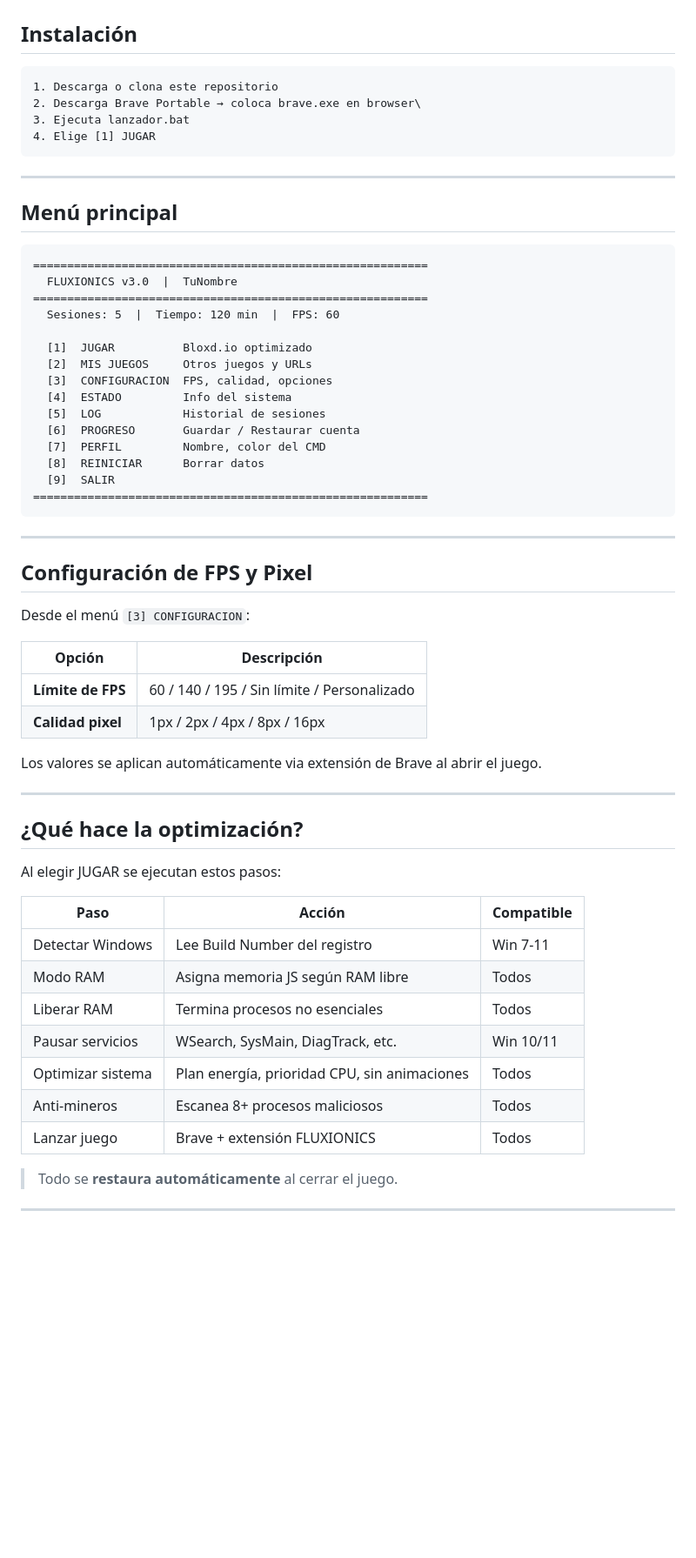
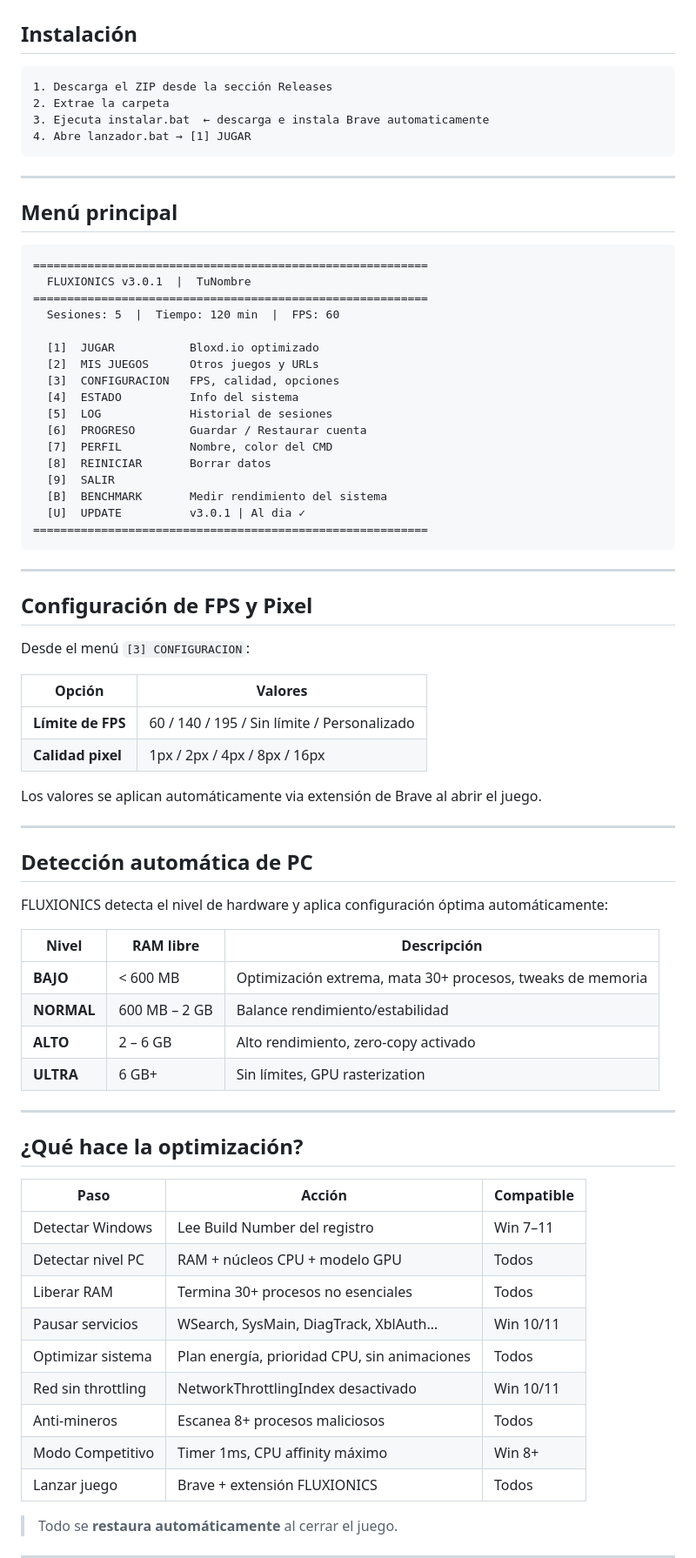
Before and after one commit to Fluxionics/Optimizador-Bloxd.io, a Markdown page: README.md, the part around one of its changes. Shown at 87% size. Rendered like a GitHub page; blank space fills up the shorter version.

````diff
--- a/README.md
+++ b/README.md
@@ -58,10 +58,10 @@ Si Windows muestra *"Editor desconocido"* al abrir `lanzador.bat`, es normal par
 ## Instalación
 
 ```
-1. Descarga o clona este repositorio
-2. Descarga Brave Portable → coloca brave.exe en browser\
-3. Ejecuta lanzador.bat
-4. Elige [1] JUGAR
+1. Descarga el ZIP desde la sección Releases
+2. Extrae la carpeta
+3. Ejecuta instalar.bat  ← descarga e instala Brave automaticamente
+4. Abre lanzador.bat → [1] JUGAR
 ```
 
 ---
@@ -70,19 +70,21 @@ Si Windows muestra *"Editor desconocido"* al abrir `lanzador.bat`, es normal par
 
 ```
 ==========================================================
-  FLUXIONICS v3.0  |  TuNombre
+  FLUXIONICS v3.0.1  |  TuNombre
 ==========================================================
   Sesiones: 5  |  Tiempo: 120 min  |  FPS: 60
 
-  [1]  JUGAR          Bloxd.io optimizado
-  [2]  MIS JUEGOS     Otros juegos y URLs
-  [3]  CONFIGURACION  FPS, calidad, opciones
-  [4]  ESTADO         Info del sistema
-  [5]  LOG            Historial de sesiones
-  [6]  PROGRESO       Guardar / Restaurar cuenta
-  [7]  PERFIL         Nombre, color del CMD
-  [8]  REINICIAR      Borrar datos
+  [1]  JUGAR           Bloxd.io optimizado
+  [2]  MIS JUEGOS      Otros juegos y URLs
+  [3]  CONFIGURACION   FPS, calidad, opciones
+  [4]  ESTADO          Info del sistema
+  [5]  LOG             Historial de sesiones
+  [6]  PROGRESO        Guardar / Restaurar cuenta
+  [7]  PERFIL          Nombre, color del CMD
+  [8]  REINICIAR       Borrar datos
   [9]  SALIR
+  [B]  BENCHMARK       Medir rendimiento del sistema
+  [U]  UPDATE          v3.0.1 | Al dia ✓
 ==========================================================
 ```
 
@@ -92,8 +94,8 @@ Si Windows muestra *"Editor desconocido"* al abrir `lanzador.bat`, es normal par
 
 Desde el menú `[3] CONFIGURACION`:
 
-| Opción | Descripción |
-|--------|-------------|
+| Opción | Valores |
+|--------|---------|
 | **Límite de FPS** | 60 / 140 / 195 / Sin límite / Personalizado |
 | **Calidad pixel** | 1px / 2px / 4px / 8px / 16px |
 
@@ -101,18 +103,31 @@ Los valores se aplican automáticamente via extensión de Brave al abrir el jueg
 
 ---
 
+## Detección automática de PC
+
+FLUXIONICS detecta el nivel de hardware y aplica configuración óptima automáticamente:
+
+| Nivel | RAM libre | Descripción |
+|-------|-----------|-------------|
+| **BAJO** | < 600 MB | Optimización extrema, mata 30+ procesos, tweaks de memoria |
+| **NORMAL** | 600 MB – 2 GB | Balance rendimiento/estabilidad |
+| **ALTO** | 2 – 6 GB | Alto rendimiento, zero-copy activado |
+| **ULTRA** | 6 GB+ | Sin límites, GPU rasterization |
+
+---
+
 ## ¿Qué hace la optimización?
-
-Al elegir JUGAR se ejecutan estos pasos:
 
 | Paso | Acción | Compatible |
 |------|--------|-----------|
-| Detectar Windows | Lee Build Number del registro | Win 7-11 |
-| Modo RAM | Asigna memoria JS según RAM libre | Todos |
-| Liberar RAM | Termina procesos no esenciales | Todos |
-| Pausar servicios | WSearch, SysMain, DiagTrack, etc. | Win 10/11 |
+| Detectar Windows | Lee Build Number del registro | Win 7–11 |
+| Detectar nivel PC | RAM + núcleos CPU + modelo GPU | Todos |
+| Liberar RAM | Termina 30+ procesos no esenciales | Todos |
+| Pausar servicios | WSearch, SysMain, DiagTrack, XblAuth… | Win 10/11 |
 | Optimizar sistema | Plan energía, prioridad CPU, sin animaciones | Todos |
+| Red sin throttling | NetworkThrottlingIndex desactivado | Win 10/11 |
 | Anti-mineros | Escanea 8+ procesos maliciosos | Todos |
+| Modo Competitivo | Timer 1ms, CPU affinity máximo | Win 8+ |
 | Lanzar juego | Brave + extensión FLUXIONICS | Todos |
 
 > Todo se **restaura automáticamente** al cerrar el juego.
````
Also changed, not shown: other parts of README.md (+27 -20 lines).
